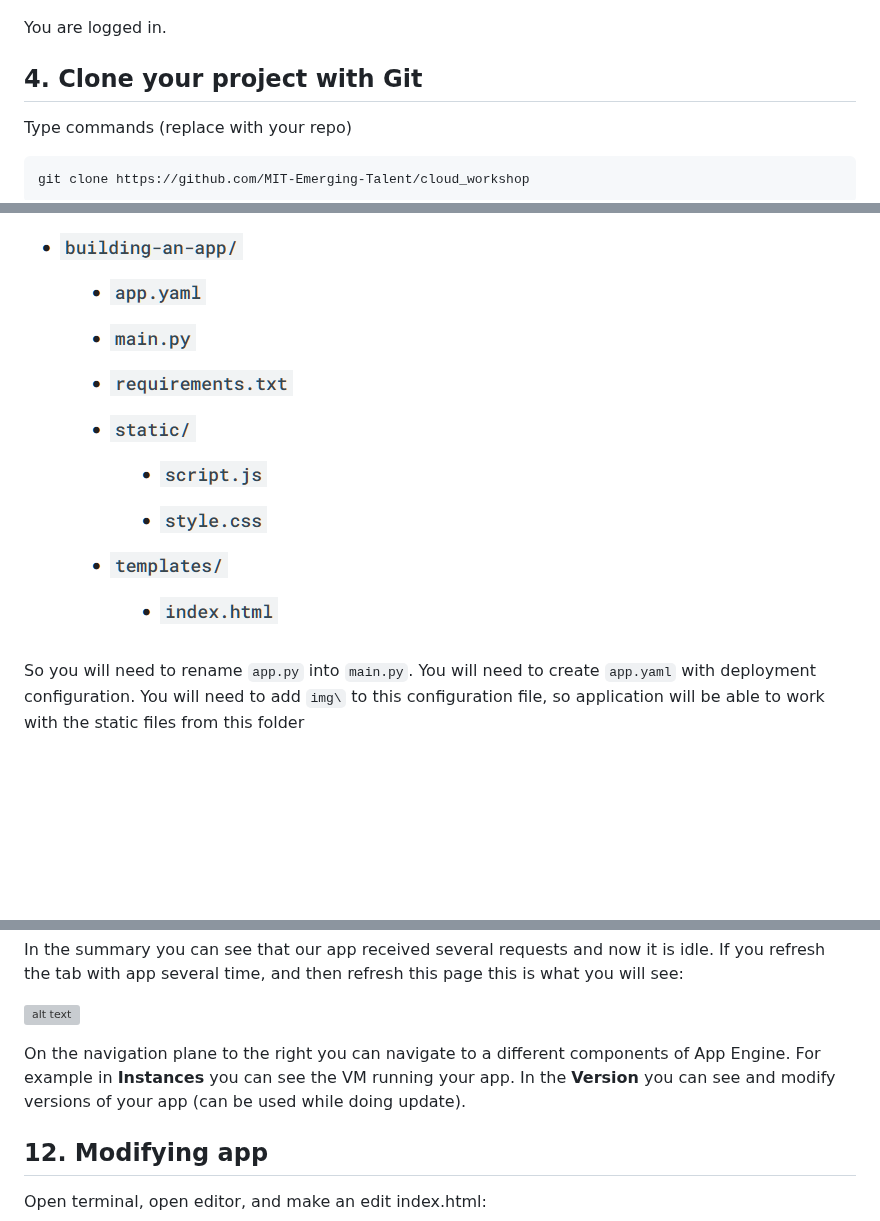
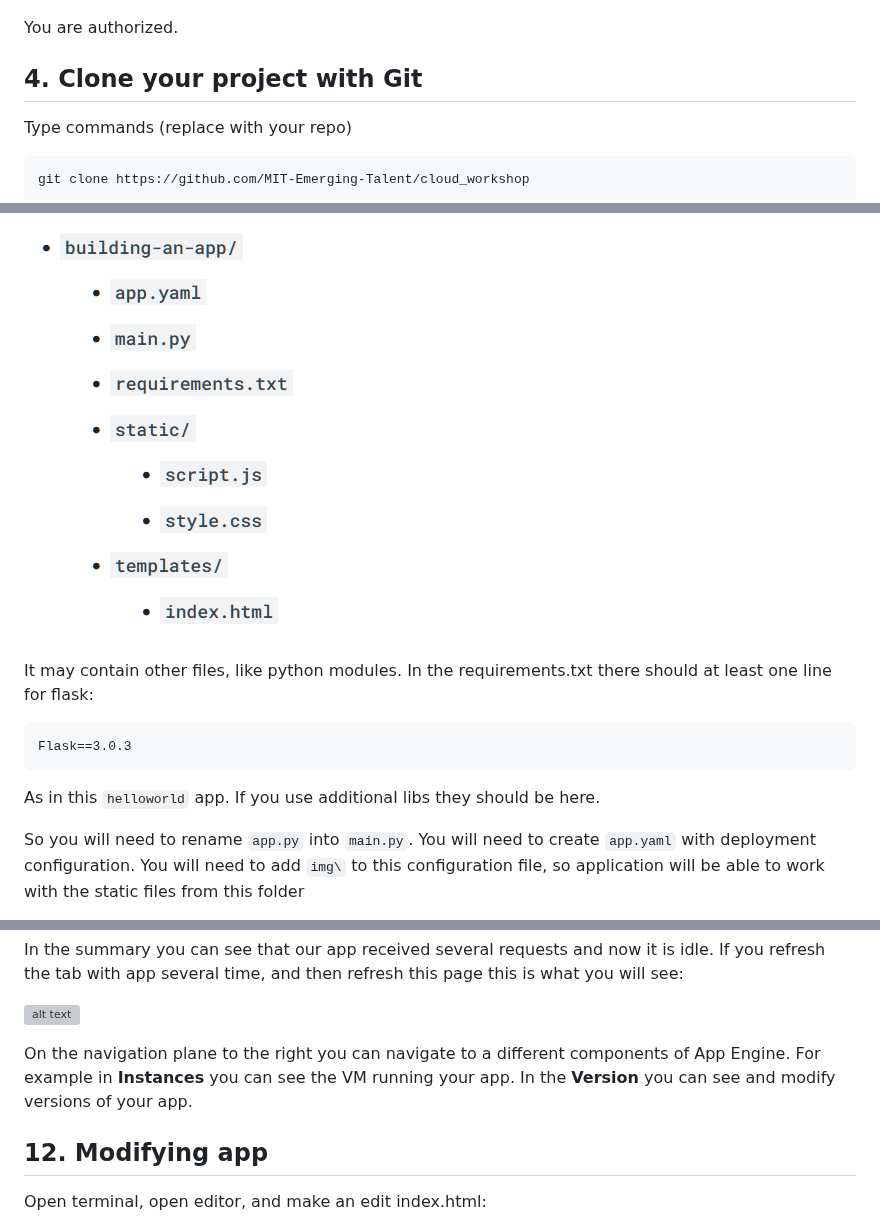
Before and after one commit to Fahim-Ahmad/cloud_workshop, a Markdown page: Deployment_AppEngine.md, 3 parts joined by grey strips. Rendered like a GitHub page; blank space fills up the shorter version; grey boxes are pictures that could not be loaded.

````diff
--- a/Deployment_AppEngine.md
+++ b/Deployment_AppEngine.md
@@ -81,7 +81,7 @@ It may take you you you to pop-up window where you will need to choose your corr
 
 ![alt text](images/Deployment_AppEngine/image-37.png)
 
-You are logged in.
+You are authorized.
 
 ## 4. Clone your project with Git
 
@@ -112,6 +112,13 @@ You should see the context of your application
 To deploy your application to App Engine app need to have structure similar to the picture, where `app.yaml` is a special configuration file for Google App Engine. You can check the [official docs](https://cloud.google.com/appengine/docs/standard/python3/building-app/writing-web-service#structuring_your_web_service_files) for reference.
 
 ![alt text](images/Deployment_AppEngine/image-6.png)
+
+It may contain other files, like python modules.
+In the requirements.txt there should at least one line for flask:
+```
+Flask==3.0.3
+```
+As in this `helloworld` app. If you use additional libs they should be here.
 
 So you will need to rename `app.py` into `main.py`.
 You will need to create `app.yaml` with deployment configuration.
@@ -286,7 +293,7 @@ In the summary you can see that our app received several requests and now it is
 
 ![alt text](images/Deployment_AppEngine/image-62.png)
 
-On the navigation plane to the right you can navigate to a different components of App Engine. For example in **Instances** you can see the VM running your app. In the **Version** you can see and modify versions of your app (can be used while doing update).
+On the navigation plane to the right you can navigate to a different components of App Engine. For example in **Instances** you can see the VM running your app. In the **Version** you can see and modify versions of your app.
 
 ## 12. Modifying app
 
````
Also changed, not shown: other parts of Deployment_AppEngine.md (+18 -18 lines), README.md (+1 -1 lines).
